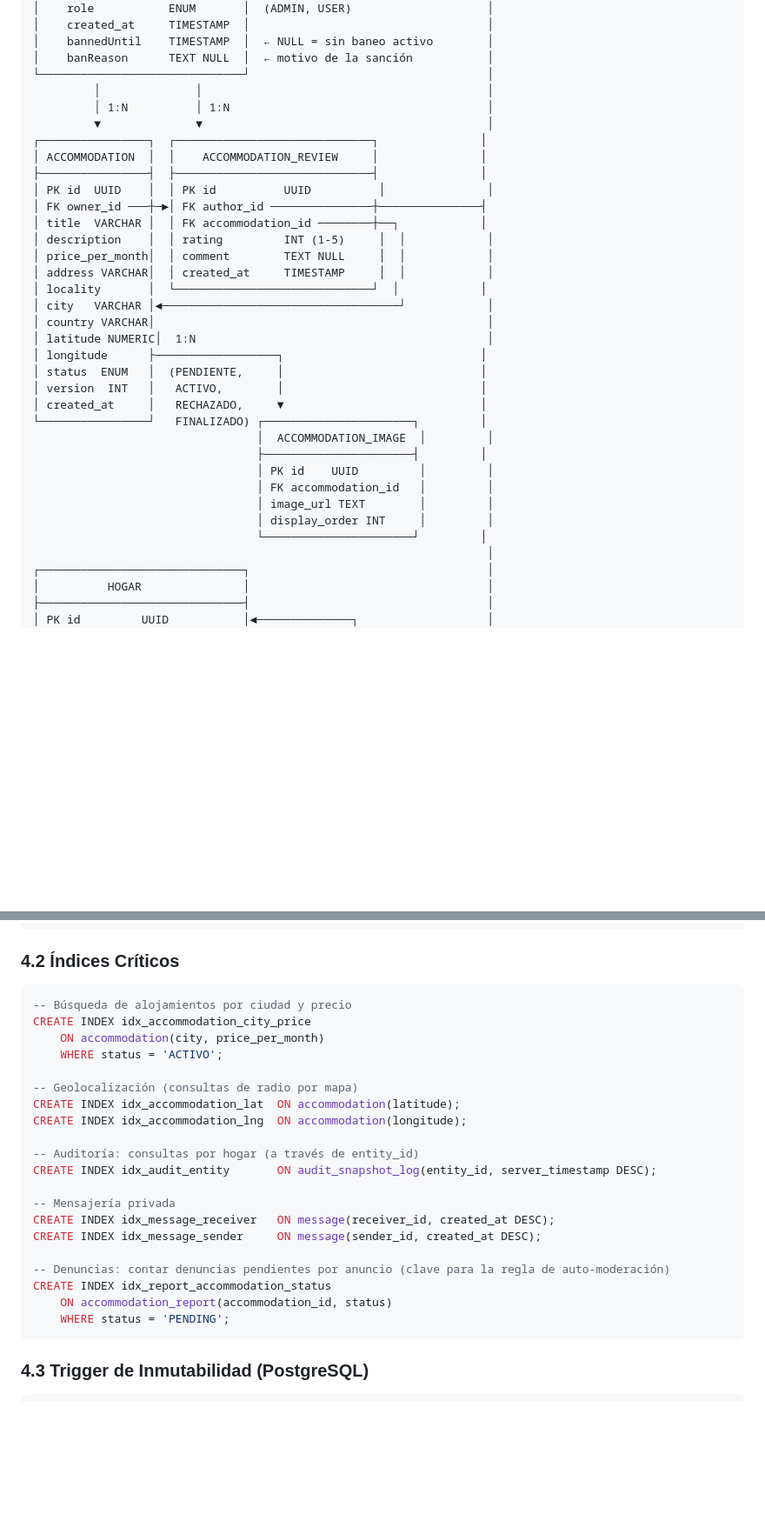
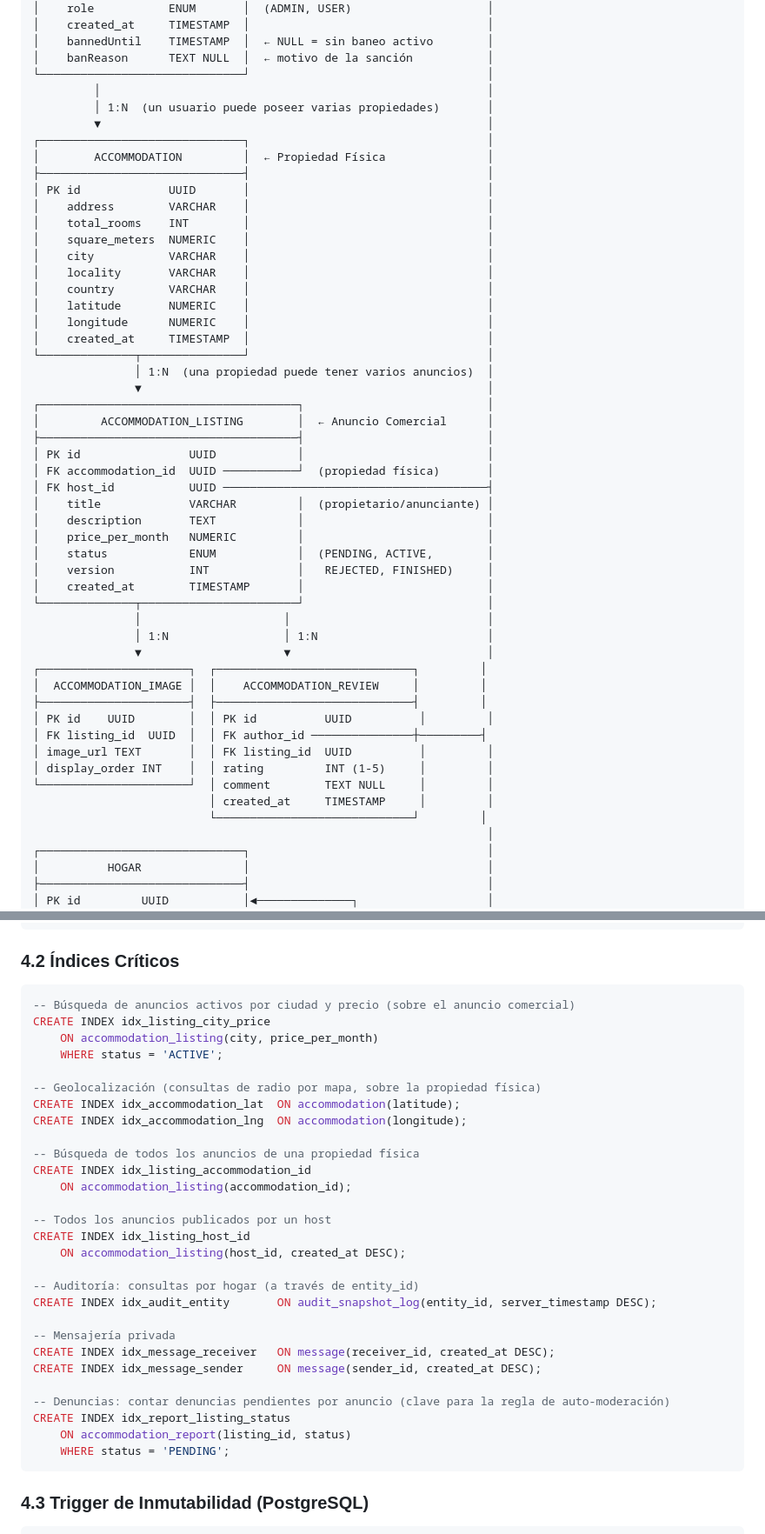
Before and after one commit to vvu981/Colivi-TFG, a Markdown page: CLAUDE.md, 2 parts joined by grey strips. Shown at 87% size. Rendered like a GitHub page; blank space fills up the shorter version.

````diff
--- a/CLAUDE.md
+++ b/CLAUDE.md
@@ -176,34 +176,51 @@ Servidor independiente que implementa el Model Context Protocol (MCP) y actúa c
 │    bannedUntil    TIMESTAMP  │  ← NULL = sin baneo activo        │
 │    banReason      TEXT NULL  │  ← motivo de la sanción           │
 └──────────────────────────────┘                                   │
-         │              │                                          │
-         │ 1:N          │ 1:N                                      │
-         ▼              ▼                                          │
-┌────────────────┐  ┌─────────────────────────────┐               │
-│ ACCOMMODATION  │  │    ACCOMMODATION_REVIEW     │               │
-├────────────────┤  ├─────────────────────────────┤               │
-│ PK id  UUID    │  │ PK id          UUID          │               │
-│ FK owner_id ───┼─►│ FK author_id ───────────────┼───────────────┤
-│ title  VARCHAR │  │ FK accommodation_id ────────┼──┐            │
-│ description    │  │ rating         INT (1-5)     │  │            │
-│ price_per_month│  │ comment        TEXT NULL     │  │            │
-│ address VARCHAR│  │ created_at     TIMESTAMP     │  │            │
-│ locality       │  └─────────────────────────────┘  │            │
-│ city   VARCHAR │◄───────────────────────────────────┘            │
-│ country VARCHAR│                                                 │
-│ latitude NUMERIC│  1:N                                           │
-│ longitude      ├──────────────────┐                             │
-│ status  ENUM   │  (PENDIENTE,     │                             │
-│ version  INT   │   ACTIVO,        │                             │
-│ created_at     │   RECHAZADO,     ▼                             │
-└────────────────┘   FINALIZADO) ┌──────────────────────┐         │
-                                 │  ACCOMMODATION_IMAGE  │         │
-                                 ├──────────────────────┤         │
-                                 │ PK id    UUID         │         │
-                                 │ FK accommodation_id   │         │
-                                 │ image_url TEXT        │         │
-                                 │ display_order INT     │         │
-                                 └──────────────────────┘         │
+         │                                                         │
+         │ 1:N  (un usuario puede poseer varias propiedades)       │
+         ▼                                                         │
+┌──────────────────────────────┐                                   │
+│        ACCOMMODATION         │  ← Propiedad Física               │
+├──────────────────────────────┤                                   │
+│ PK id             UUID       │                                   │
+│    address        VARCHAR    │                                   │
+│    total_rooms    INT        │                                   │
+│    square_meters  NUMERIC    │                                   │
+│    city           VARCHAR    │                                   │
+│    locality       VARCHAR    │                                   │
+│    country        VARCHAR    │                                   │
+│    latitude       NUMERIC    │                                   │
+│    longitude      NUMERIC    │                                   │
+│    created_at     TIMESTAMP  │                                   │
+└──────────────┬───────────────┘                                   │
+               │ 1:N  (una propiedad puede tener varios anuncios)  │
+               ▼                                                   │
+┌──────────────────────────────────────┐                           │
+│         ACCOMMODATION_LISTING        │  ← Anuncio Comercial      │
+├──────────────────────────────────────┤                           │
+│ PK id                UUID            │                           │
+│ FK accommodation_id  UUID ───────────┘  (propiedad física)       │
+│ FK host_id           UUID ───────────────────────────────────────┤
+│    title             VARCHAR         │  (propietario/anunciante) │
+│    description       TEXT            │                           │
+│    price_per_month   NUMERIC         │                           │
+│    status            ENUM            │  (PENDING, ACTIVE,        │
+│    version           INT             │   REJECTED, FINISHED)     │
+│    created_at        TIMESTAMP       │                           │
+└──────────────┬───────────────────────┘                           │
+               │                     │                             │
+               │ 1:N                 │ 1:N                         │
+               ▼                     ▼                             │
+┌──────────────────────┐  ┌─────────────────────────────┐         │
+│  ACCOMMODATION_IMAGE │  │    ACCOMMODATION_REVIEW     │         │
+├──────────────────────┤  ├─────────────────────────────┤         │
+│ PK id    UUID        │  │ PK id          UUID          │         │
+│ FK listing_id  UUID  │  │ FK author_id ───────────────┼─────────┤
+│ image_url TEXT       │  │ FK listing_id  UUID          │         │
+│ display_order INT    │  │ rating         INT (1-5)     │         │
+└──────────────────────┘  │ comment        TEXT NULL     │         │
+                          │ created_at     TIMESTAMP     │         │
+                          └─────────────────────────────┘         │
                                                                    │
 ┌──────────────────────────────┐                                   │
 │          HOGAR               │                                   │
@@ -269,14 +286,22 @@ Servidor independiente que implementa el Model Context Protocol (MCP) y actúa c
 ### 4.2 Índices Críticos
 
 ```sql
--- Búsqueda de alojamientos por ciudad y precio
-CREATE INDEX idx_accommodation_city_price
-    ON accommodation(city, price_per_month)
-    WHERE status = 'ACTIVO';
+-- Búsqueda de anuncios activos por ciudad y precio (sobre el anuncio comercial)
+CREATE INDEX idx_listing_city_price
+    ON accommodation_listing(city, price_per_month)
+    WHERE status = 'ACTIVE';
 
--- Geolocalización (consultas de radio por mapa)
+-- Geolocalización (consultas de radio por mapa, sobre la propiedad física)
 CREATE INDEX idx_accommodation_lat  ON accommodation(latitude);
 CREATE INDEX idx_accommodation_lng  ON accommodation(longitude);
+
+-- Búsqueda de todos los anuncios de una propiedad física
+CREATE INDEX idx_listing_accommodation_id
+    ON accommodation_listing(accommodation_id);
+
+-- Todos los anuncios publicados por un host
+CREATE INDEX idx_listing_host_id
+    ON accommodation_listing(host_id, created_at DESC);
 
 -- Auditoría: consultas por hogar (a través de entity_id)
 CREATE INDEX idx_audit_entity       ON audit_snapshot_log(entity_id, server_timestamp DESC);
@@ -286,8 +311,8 @@ CREATE INDEX idx_message_receiver   ON message(receiver_id, created_at DESC);
 CREATE INDEX idx_message_sender     ON message(sender_id, created_at DESC);
 
 -- Denuncias: contar denuncias pendientes por anuncio (clave para la regla de auto-moderación)
-CREATE INDEX idx_report_accommodation_status
-    ON accommodation_report(accommodation_id, status)
+CREATE INDEX idx_report_listing_status
+    ON accommodation_report(listing_id, status)
     WHERE status = 'PENDING';
 ```
 
````
Also changed, not shown: other parts of CLAUDE.md (+36 -19 lines).
